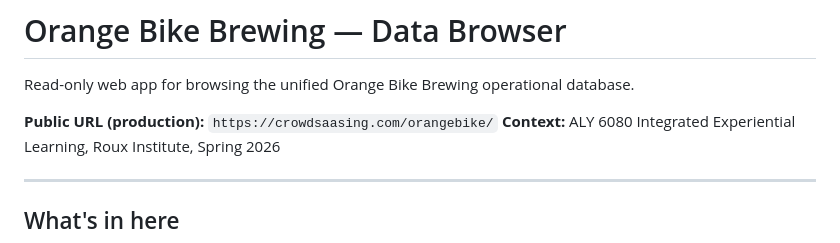
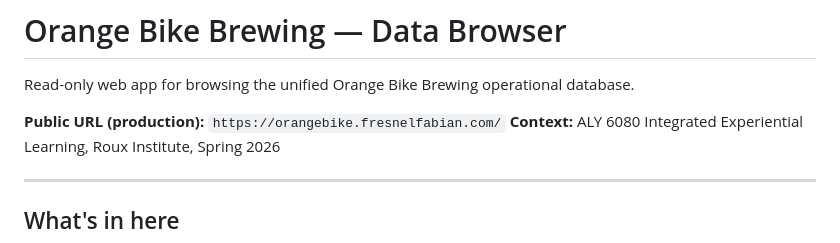
Before and after one commit to legal-ai-2026/orangebike, a Markdown page: README.md, the part around the change. GitHub-like rendering.

```diff
--- a/README.md
+++ b/README.md
@@ -2,7 +2,7 @@
 
 Read-only web app for browsing the unified Orange Bike Brewing operational database.
 
-**Public URL (production):** `https://crowdsaasing.com/orangebike/`
+**Public URL (production):** `https://orangebike.fresnelfabian.com/`
 **Context:** ALY 6080 Integrated Experiential Learning, Roux Institute, Spring 2026
 
 ---
```
